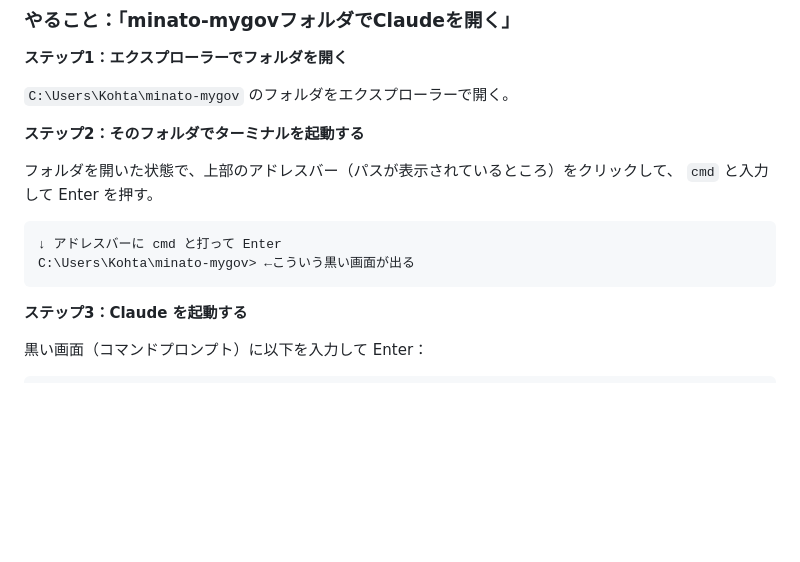
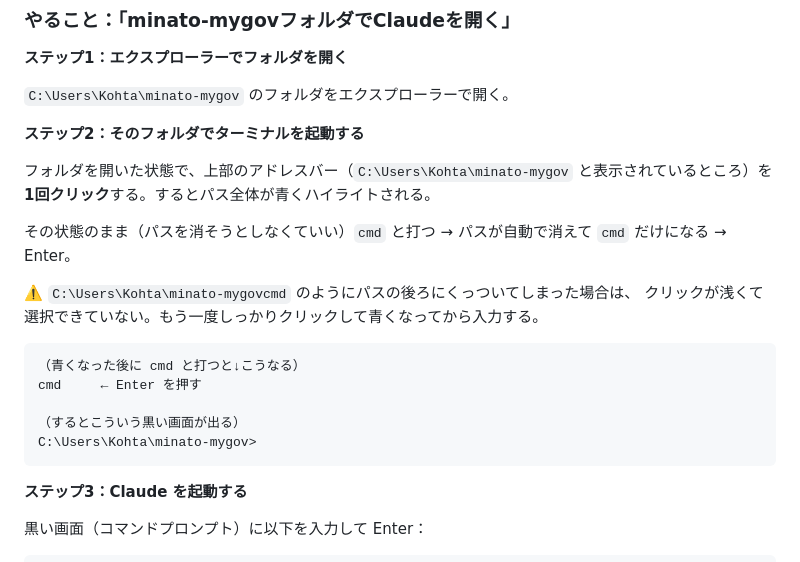
Before and after one commit to k0ki1k2k3-lgtm/minato-mygov, a Markdown page: CLAUDE.md, the part around the change. GitHub-like rendering; blank space fills up the shorter version.

Commit message:
CLAUDE.md: cmd入力手順をより分かりやすく修正

````diff
--- a/CLAUDE.md
+++ b/CLAUDE.md
@@ -12,12 +12,20 @@
 
 **ステップ2：そのフォルダでターミナルを起動する**
 
-フォルダを開いた状態で、上部のアドレスバー（パスが表示されているところ）をクリックして、
-`cmd` と入力して Enter を押す。
+フォルダを開いた状態で、上部のアドレスバー（`C:\Users\Kohta\minato-mygov` と表示されているところ）を
+**1回クリック**する。するとパス全体が青くハイライトされる。
+
+その状態のまま（パスを消そうとしなくていい）`cmd` と打つ → パスが自動で消えて `cmd` だけになる → Enter。
+
+⚠️ `C:\Users\Kohta\minato-mygovcmd` のようにパスの後ろにくっついてしまった場合は、
+クリックが浅くて選択できていない。もう一度しっかりクリックして青くなってから入力する。
 
 ```
-↓ アドレスバーに cmd と打って Enter
-C:\Users\Kohta\minato-mygov> ←こういう黒い画面が出る
+（青くなった後に cmd と打つと↓こうなる）
+cmd     ← Enter を押す
+
+（するとこういう黒い画面が出る）
+C:\Users\Kohta\minato-mygov>
 ```
 
 **ステップ3：Claude を起動する**
````
